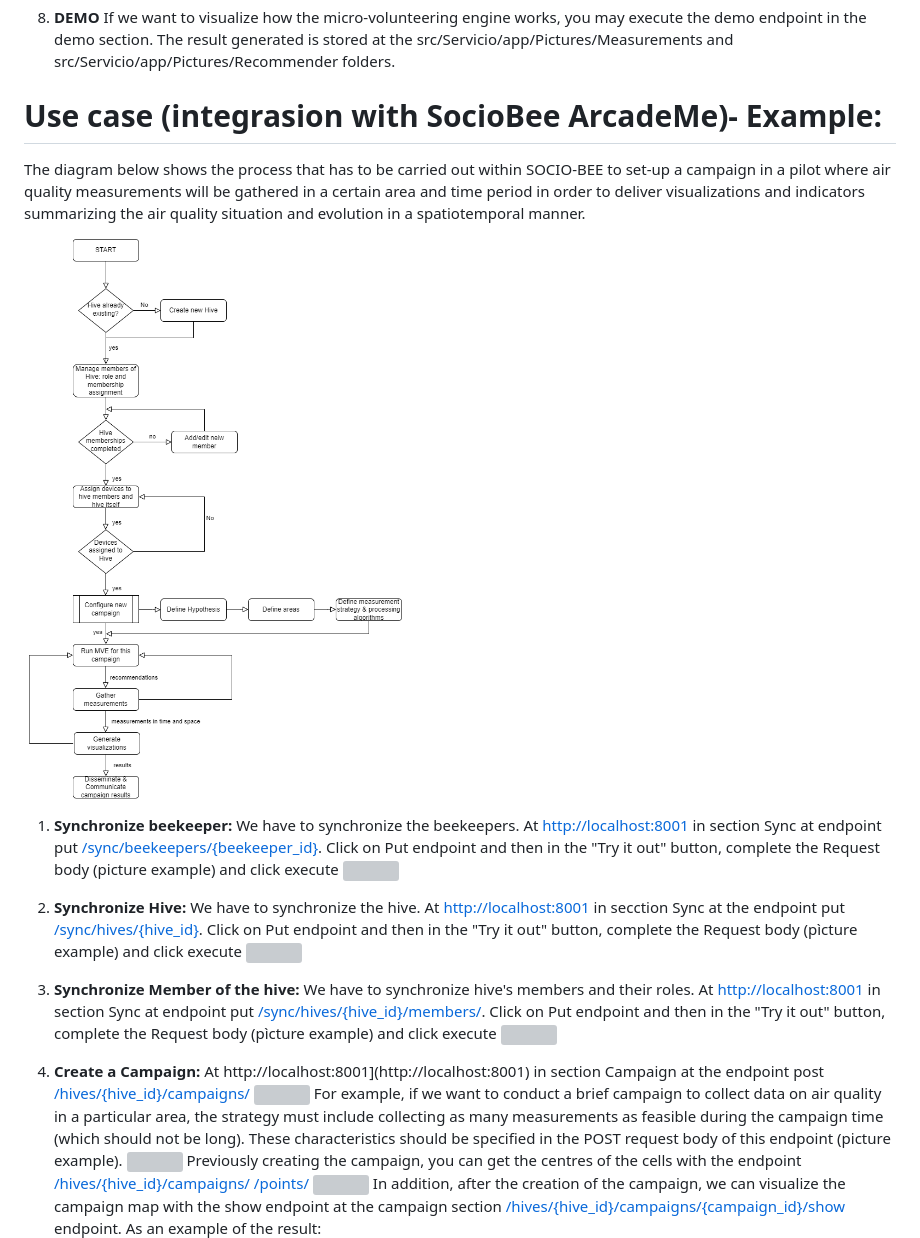
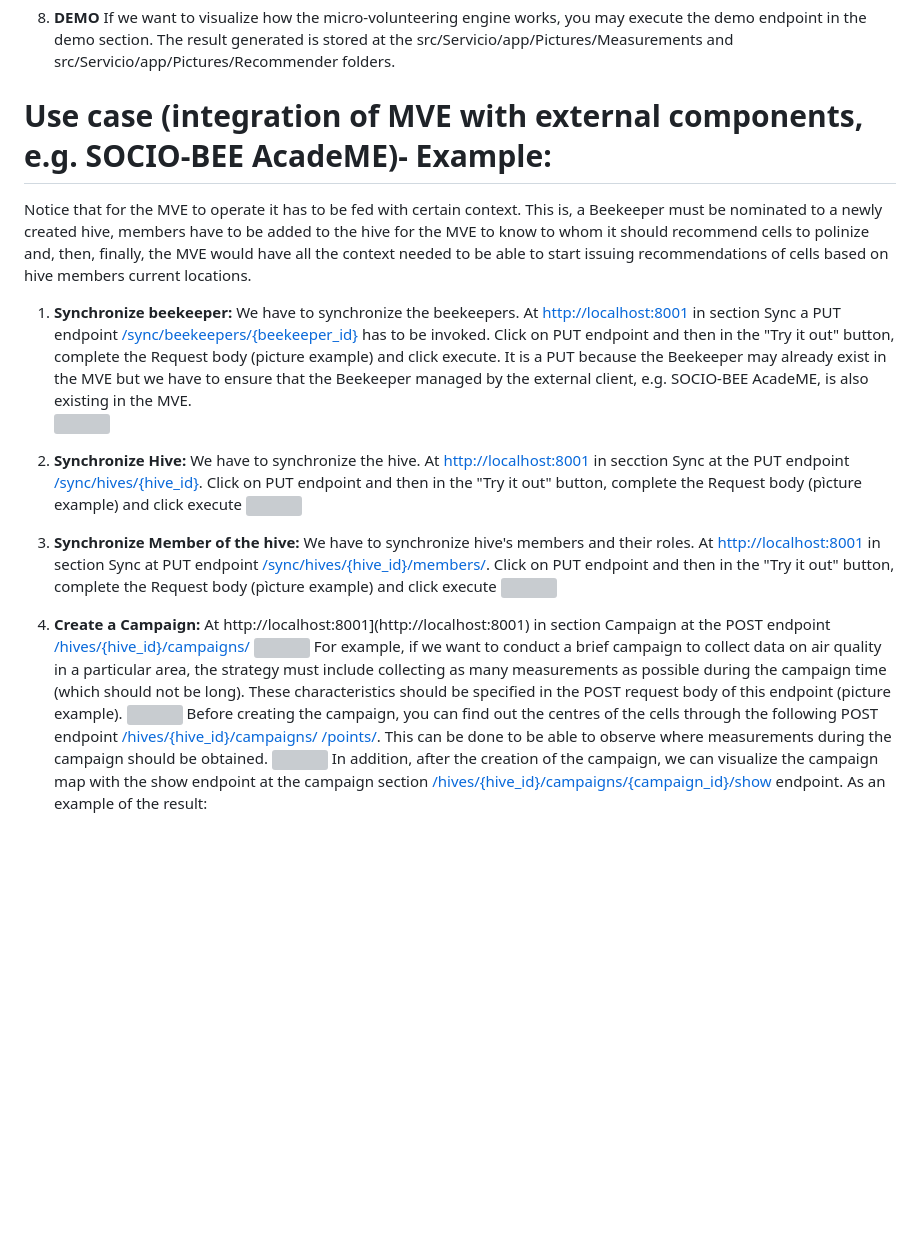
Before and after one commit to mpuerta004/RecommenderSystem, a Markdown page: README.md, the part around the change printed below. Rendered like a GitHub page; blank space fills up the shorter version; grey boxes are pictures that could not be loaded.

Commit message:
Update README.md
Corrected typos

```diff
--- a/README.md
+++ b/README.md
@@ -53,31 +55,28 @@ And we can see the created device:
 8. **DEMO** If we want to visualize how the micro-volunteering engine works, you may execute the demo endpoint in the demo section. The result generated is stored at the src/Servicio/app/Pictures/Measurements and src/Servicio/app/Pictures/Recommender folders.
 
 
-# Use case (integrasion with SocioBee ArcadeMe)- Example:
+# Use case (integration of MVE with external components, e.g. SOCIO-BEE AcadeME)- Example:
 
-The diagram below shows the process that has to be carried out within SOCIO-BEE to set-up a campaign in a pilot where air quality measurements will be gathered in a certain area and time period in order to deliver visualizations and indicators summarizing the air quality situation and evolution in a spatiotemporal manner.
-
-![](./Picture_readme/QueenBeesWorkflow.drawio.png)
-
+Notice that for the MVE to operate it has to be fed with certain context. This is, a Beekeeper must be nominated to a newly created hive, members have to be added to the hive for the MVE to know to whom it should recommend cells to polinize and, then, finally, the MVE would have all the context needed to be able to start issuing recommendations of cells based on hive members current locations.
 
 1. **Synchronize beekeeper:** We have to synchronize the beekeepers.
-At [http://localhost:8001](http://localhost:8001) in section Sync at endpoint put [/sync/beekeepers/{beekeeper_id}](http://localhost:8001/docs#/Sync/put_a_beekeeper_sync_beekeepers__beekeeper_id__put). Click on Put endpoint and then in the "Try it out" button, complete the Request body (picture example) and click execute
+At [http://localhost:8001](http://localhost:8001) in section Sync a PUT endpoint [/sync/beekeepers/{beekeeper_id}](http://localhost:8001/docs#/Sync/put_a_beekeeper_sync_beekeepers__beekeeper_id__put) has to be invoked. Click on PUT endpoint and then in the "Try it out" button, complete the Request body (picture example) and click execute. It is a PUT because the Beekeeper may already exist in the MVE but we have to ensure that the Beekeeper managed by the external client, e.g. SOCIO-BEE AcadeME, is also existing in the MVE.
     ![](./Picture_readme/Sync/create_beekeeper.png)
 
-2. **Synchronize Hive:** We have to synchronize the hive. At [http://localhost:8001](http://localhost:8001) in secction Sync at the endpoint put  [/sync/hives/{hive_id}](http://localhost:8001/docs#/Sync/update_hive_sync_hives__hive_id__put).
-Click on Put endpoint and then in the "Try it out" button, complete the Request body (pìcture example) and click execute
+2. **Synchronize Hive:** We have to synchronize the hive. At [http://localhost:8001](http://localhost:8001) in secction Sync at the PUT endpoint  [/sync/hives/{hive_id}](http://localhost:8001/docs#/Sync/update_hive_sync_hives__hive_id__put).
+Click on PUT endpoint and then in the "Try it out" button, complete the Request body (pìcture example) and click execute
     ![](./Picture_readme/Sync/create_hive.png)
 
 
-3. **Synchronize Member of the hive:** We have to synchronize hive's members and their roles. At [http://localhost:8001](http://localhost:8001) in section Sync at endpoint put  [/sync/hives/{hive_id}/members/](http://localhost:8001/docs#/Sync/update_members_sync_hives__hive_id__members__put). Click on Put endpoint and then in the "Try it out" button, complete the Request body (pìcture example) and click execute
+3. **Synchronize Member of the hive:** We have to synchronize hive's members and their roles. At [http://localhost:8001](http://localhost:8001) in section Sync at PUT endpoint  [/sync/hives/{hive_id}/members/](http://localhost:8001/docs#/Sync/update_members_sync_hives__hive_id__members__put). Click on PUT endpoint and then in the "Try it out" button, complete the Request body (pìcture example) and click execute
     ![](./Picture_readme/Sync/sync_hive_members.png)
 
-4. **Create a Campaign:** At http://localhost:8001](http://localhost:8001) in section Campaign at the endpoint post [/hives/{hive_id}/campaigns/](http://localhost:8001/docs#/Campaigns/create_campaign_hives__hive_id__campaigns__post)
+4. **Create a Campaign:** At http://localhost:8001](http://localhost:8001) in section Campaign at the POST endpoint [/hives/{hive_id}/campaigns/](http://localhost:8001/docs#/Campaigns/create_campaign_hives__hive_id__campaigns__post)
     ![](./Picture_readme/Campaign_section.PNG)
-   For example, if we want to conduct a brief campaign to collect data on air quality in a particular area, the strategy must include collecting as many measurements as feasible during the campaign time (which should not be long). These characteristics should be specified in the POST request body of this endpoint (picture example).
+   For example, if we want to conduct a brief campaign to collect data on air quality in a particular area, the strategy must include collecting as many measurements as possible during the campaign time (which should not be long). These characteristics should be specified in the POST request body of this endpoint (picture example).
     ![](./Picture_readme/Sync/create_campaign.PNG)
-    Previously creating the campaign, you can get the centres of the cells with the endpoint    [/hives/{hive_id}/campaigns/
-    /points/](http://localhost:8001/docs#/Sync/create_points_of_campaign_points__post)
+    Before creating the campaign, you can find out the centres of the cells through the following POST endpoint [/hives/{hive_id}/campaigns/
+    /points/](http://localhost:8001/docs#/Sync/create_points_of_campaign_points__post). This can be done to be able to observe where measurements during the campaign should be obtained.
     ![](./Picture_readme/Sync/Create_points.png)
     In addition, after the creation of the campaign, we can visualize the campaign map with the show endpoint at the campaign section [/hives/{hive_id}/campaigns/{campaign_id}/show](http://localhost:8001/docs#/Campaigns/show_a_campaign_hives__hive_id__campaigns__campaign_id__show_get) endpoint. As an example of the result:
     ![](./Picture_readme/Campaign_show.PNG)
```
Also changed, not shown: other parts of README.md (+3 -1 lines).
